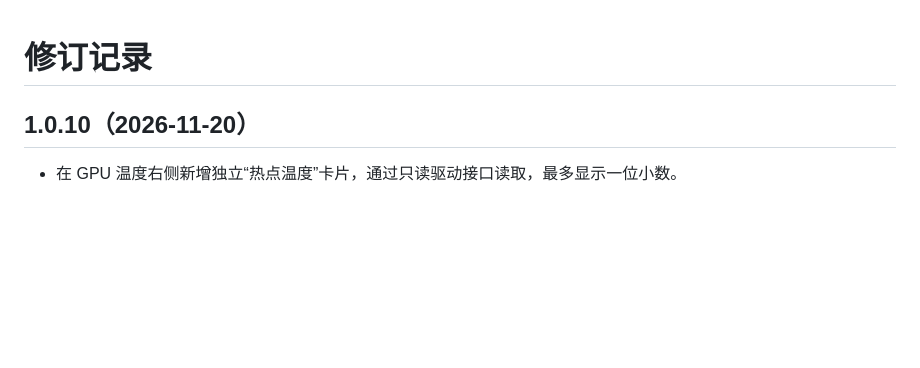
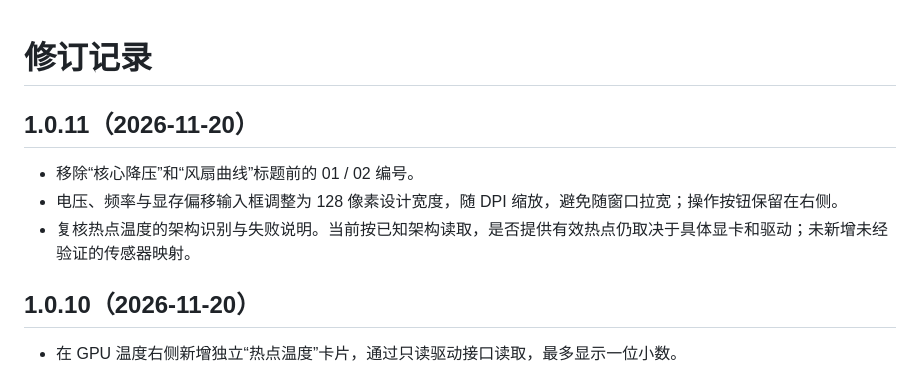
Before and after one commit to Lang-Ke/NvTune, a Markdown page: CHANGELOG.md, the part around the change. Drawn GitHub-style; blank space fills up the shorter version.

```diff
--- a/CHANGELOG.md
+++ b/CHANGELOG.md
@@ -1,4 +1,10 @@
 # 修订记录
+
+## 1.0.11（2026-11-20）
+
+- 移除“核心降压”和“风扇曲线”标题前的 01 / 02 编号。
+- 电压、频率与显存偏移输入框调整为 128 像素设计宽度，随 DPI 缩放，避免随窗口拉宽；操作按钮保留在右侧。
+- 复核热点温度的架构识别与失败说明。当前按已知架构读取，是否提供有效热点仍取决于具体显卡和驱动；未新增未经验证的传感器映射。
 
 ## 1.0.10（2026-11-20）
 
```
Also changed, not shown: README.md (+1 -1 lines), assets/screenshot.png, 3 other files.
